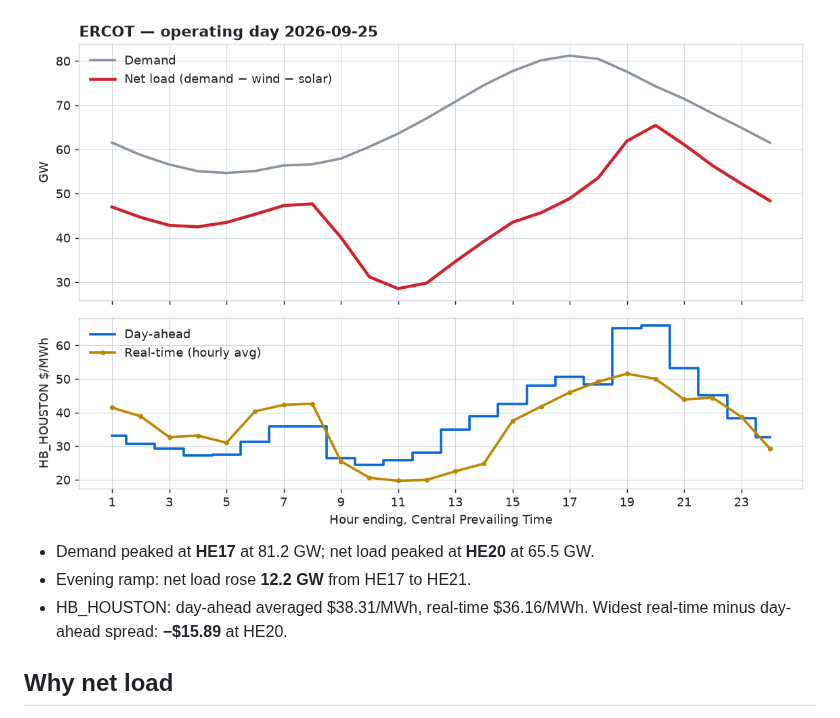
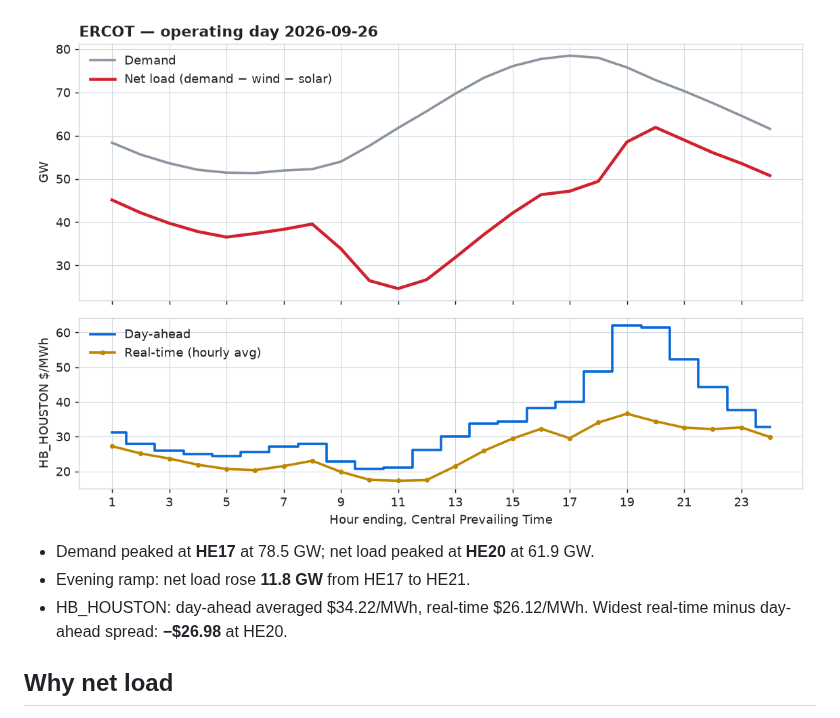
Before and after one commit to arturbagmanov/ercot-daily, a Markdown page: README.md, the part around one of its changes. GitHub-like rendering; pictures changed too: reports/latest-light.png.

Commit message:
Recap for operating day 2026-09-26

```diff
--- a/README.md
+++ b/README.md
@@ -13,9 +13,9 @@ wind and solar), and the day-ahead versus real-time price at the Houston hub.
   <img alt="Yesterday's ERCOT demand, net load and Houston hub prices" src="reports/latest-light.png">
 </picture>
 
-- Demand peaked at **HE17** at 81.2 GW; net load peaked at **HE20** at 65.5 GW.
-- Evening ramp: net load rose **12.2 GW** from HE17 to HE21.
-- HB_HOUSTON: day-ahead averaged \$38.31/MWh, real-time \$36.16/MWh. Widest real-time minus day-ahead spread: **−\$15.89** at HE20.
+- Demand peaked at **HE17** at 78.5 GW; net load peaked at **HE20** at 61.9 GW.
+- Evening ramp: net load rose **11.8 GW** from HE17 to HE21.
+- HB_HOUSTON: day-ahead averaged \$34.22/MWh, real-time \$26.12/MWh. Widest real-time minus day-ahead spread: **−\$26.98** at HE20.
 <!-- RECAP:END -->
 
 ## Why net load
```
Also changed, not shown: other parts of README.md (+1 -1 lines), reports/latest-dark.png, 1 other file.
